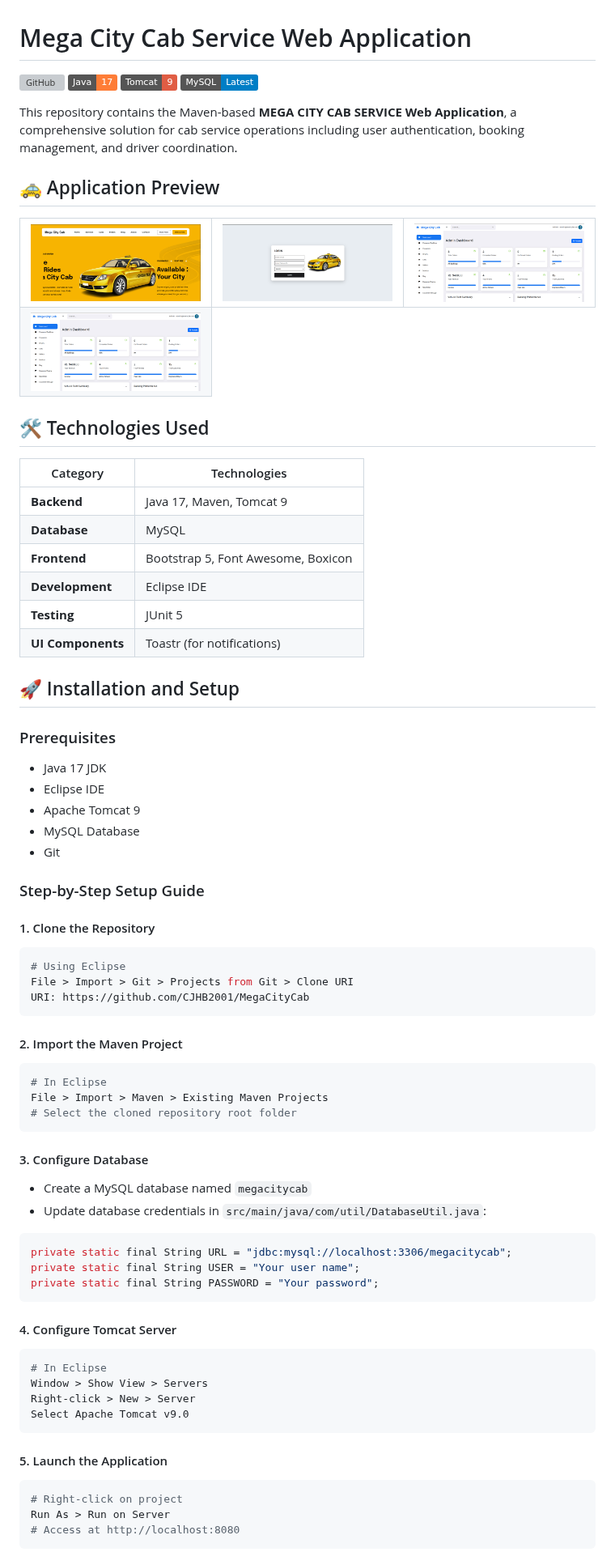
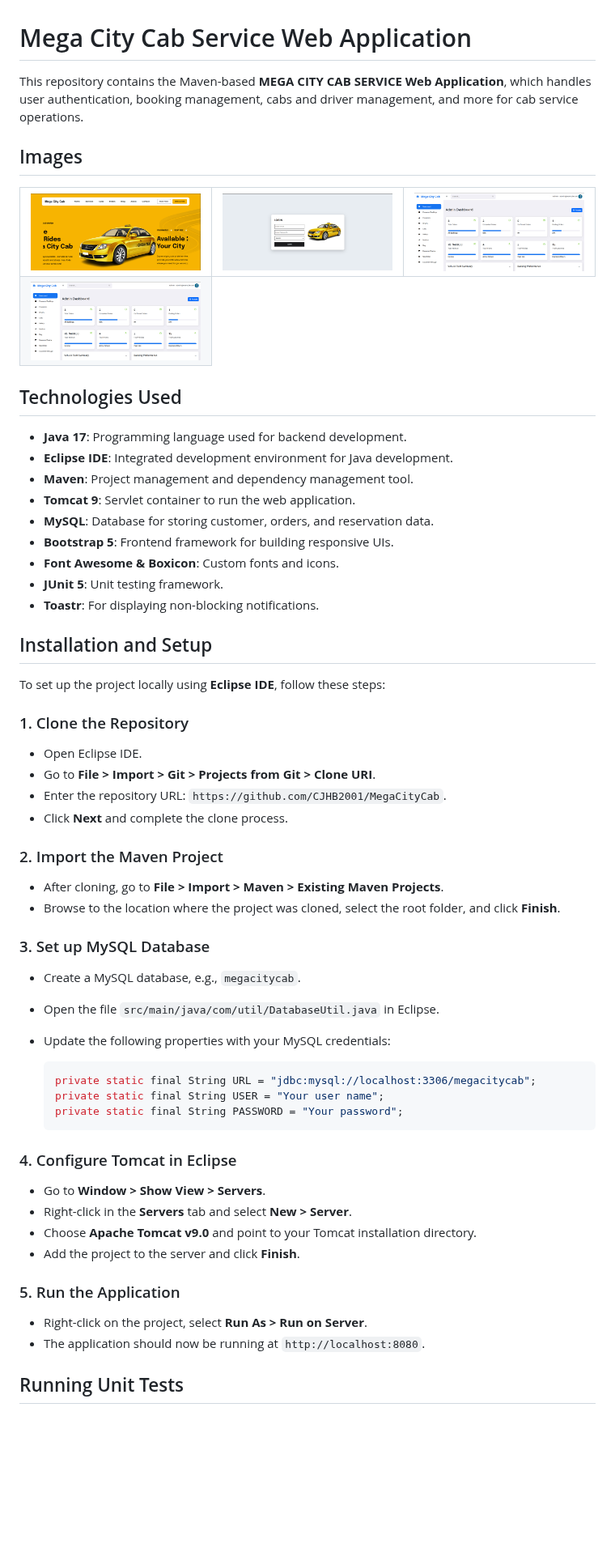
Before and after one commit to CJHB2001/learning, a Markdown page: README.md, the part around one of its changes. Shown at 81% size. GitHub-like rendering; badges without logos; blank space fills up the shorter version; grey boxes are pictures that could not be loaded.

````diff
--- a/README.md
+++ b/README.md
@@ -1,13 +1,8 @@
 # Mega City Cab Service Web Application
 
-![GitHub](https://img.shields.io/github/license/CJHB2001/MegaCityCab)
-![Java](https://img.shields.io/badge/Java-17-orange)
-![Tomcat](https://img.shields.io/badge/Tomcat-9-red)
-![MySQL](https://img.shields.io/badge/MySQL-Latest-blue)
+This repository contains the Maven-based **MEGA CITY CAB SERVICE Web Application**, which handles user authentication, booking management, cabs and driver management, and more for cab service operations.
 
-This repository contains the Maven-based **MEGA CITY CAB SERVICE Web Application**, a comprehensive solution for cab service operations including user authentication, booking management, and driver coordination.
-
-## 🚕 Application Preview
+## Images
 
 <div align="center">
   <table>
@@ -22,69 +17,57 @@ This repository contains the Maven-based **MEGA CITY CAB SERVICE Web Application
   </table>
 </div>
 
-## 🛠️ Technologies Used
+## Technologies Used
 
-| Category | Technologies |
-|----------|-------------|
-| **Backend** | Java 17, Maven, Tomcat 9 |
-| **Database** | MySQL |
-| **Frontend** | Bootstrap 5, Font Awesome, Boxicon |
-| **Development** | Eclipse IDE |
-| **Testing** | JUnit 5 |
-| **UI Components** | Toastr (for notifications) |
+- **Java 17**: Programming language used for backend development.
+- **Eclipse IDE**: Integrated development environment for Java development.
+- **Maven**: Project management and dependency management tool.
+- **Tomcat 9**: Servlet container to run the web application.
+- **MySQL**: Database for storing customer, orders, and reservation data.
+- **Bootstrap 5**: Frontend framework for building responsive UIs.
+- **Font Awesome & Boxicon**: Custom fonts and icons.
+- **JUnit 5**: Unit testing framework.
+- **Toastr**: For displaying non-blocking notifications.
 
-## 🚀 Installation and Setup
+## Installation and Setup
 
-### Prerequisites
-- Java 17 JDK
-- Eclipse IDE
-- Apache Tomcat 9
-- MySQL Database
-- Git
+To set up the project locally using **Eclipse IDE**, follow these steps:
 
-### Step-by-Step Setup Guide
+### 1. Clone the Repository
 
-#### 1. Clone the Repository
+- Open Eclipse IDE.
+- Go to **File > Import > Git > Projects from Git > Clone URI**.
+- Enter the repository URL: `https://github.com/CJHB2001/MegaCityCab`.
+- Click **Next** and complete the clone process.
 
-```bash
-# Using Eclipse
-File > Import > Git > Projects from Git > Clone URI
-URI: https://github.com/CJHB2001/MegaCityCab
-```
+### 2. Import the Maven Project
 
-#### 2. Import the Maven Project
+- After cloning, go to **File > Import > Maven > Existing Maven Projects**.
+- Browse to the location where the project was cloned, select the root folder, and click **Finish**.
 
-```bash
-# In Eclipse
-File > Import > Maven > Existing Maven Projects
-# Select the cloned repository root folder
-```
+### 3. Set up MySQL Database
 
-#### 3. Configure Database
+- Create a MySQL database, e.g., `megacitycab`.
+- Open the file `src/main/java/com/util/DatabaseUtil.java` in Eclipse.
+- Update the following properties with your MySQL credentials:
 
-- Create a MySQL database named `megacitycab`
-- Update database credentials in `src/main/java/com/util/DatabaseUtil.java`:
+  ```java
+  private static final String URL = "jdbc:mysql://localhost:3306/megacitycab";
+  private static final String USER = "Your user name";
+  private static final String PASSWORD = "Your password";
+  ```
 
-```java
-private static final String URL = "jdbc:mysql://localhost:3306/megacitycab";
-private static final String USER = "Your user name";
-private static final String PASSWORD = "Your password";
-```
+### 4. Configure Tomcat in Eclipse
 
-#### 4. Configure Tomcat Server
+- Go to **Window > Show View > Servers**.
+- Right-click in the **Servers** tab and select **New > Server**.
+- Choose **Apache Tomcat v9.0** and point to your Tomcat installation directory.
+- Add the project to the server and click **Finish**.
 
-```bash
-# In Eclipse
-Window > Show View > Servers
-Right-click > New > Server
-Select Apache Tomcat v9.0
-```
+### 5. Run the Application
 
-#### 5. Launch the Application
+- Right-click on the project, select **Run As > Run on Server**.
+- The application should now be running at `http://localhost:8080`.
 
-```bash
-# Right-click on project
-Run As > Run on Server
-# Access at http://localhost:8080
-```
+## Running Unit Tests
 
````
Also changed, not shown: other parts of README.md (+14 -20 lines).
